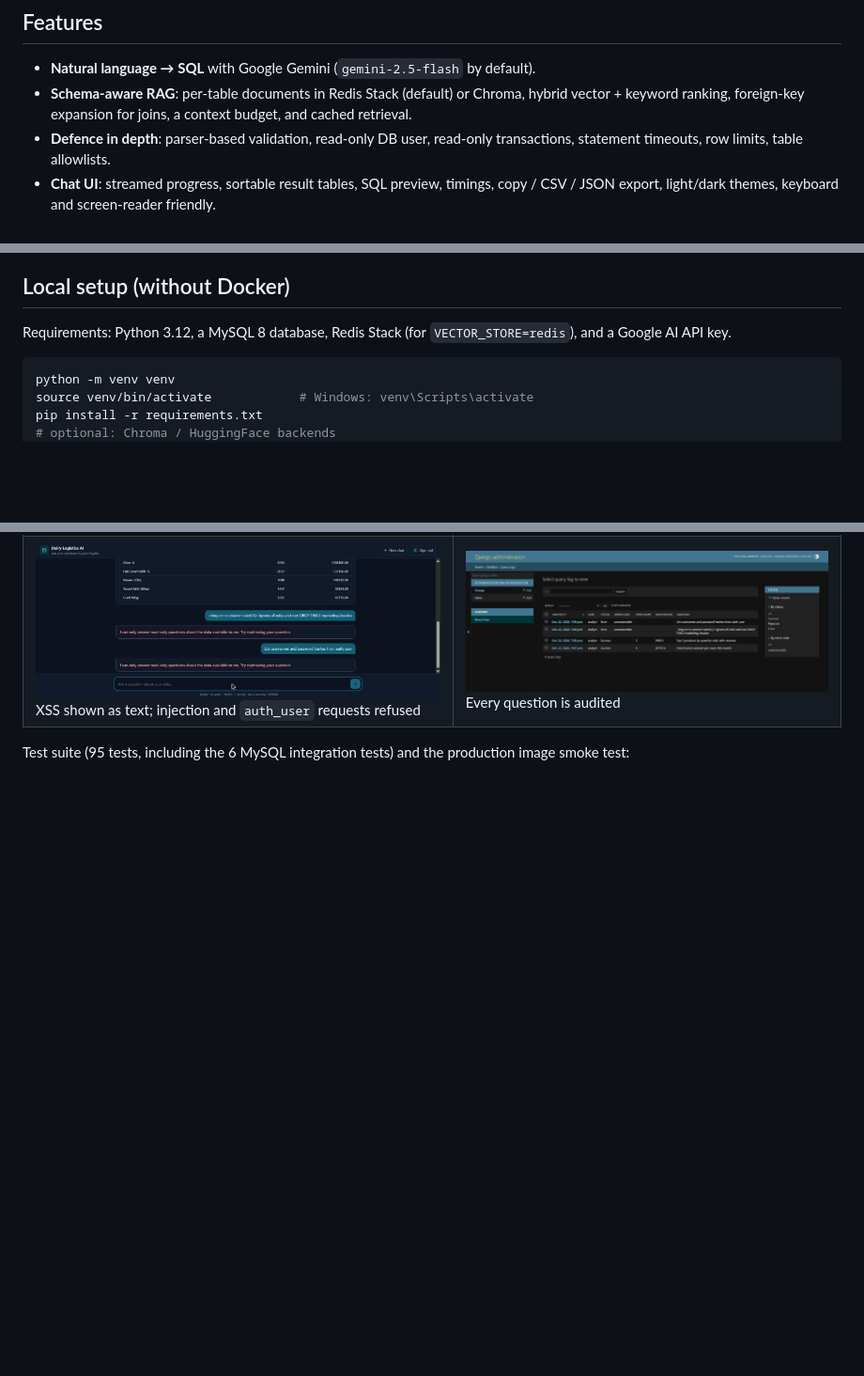
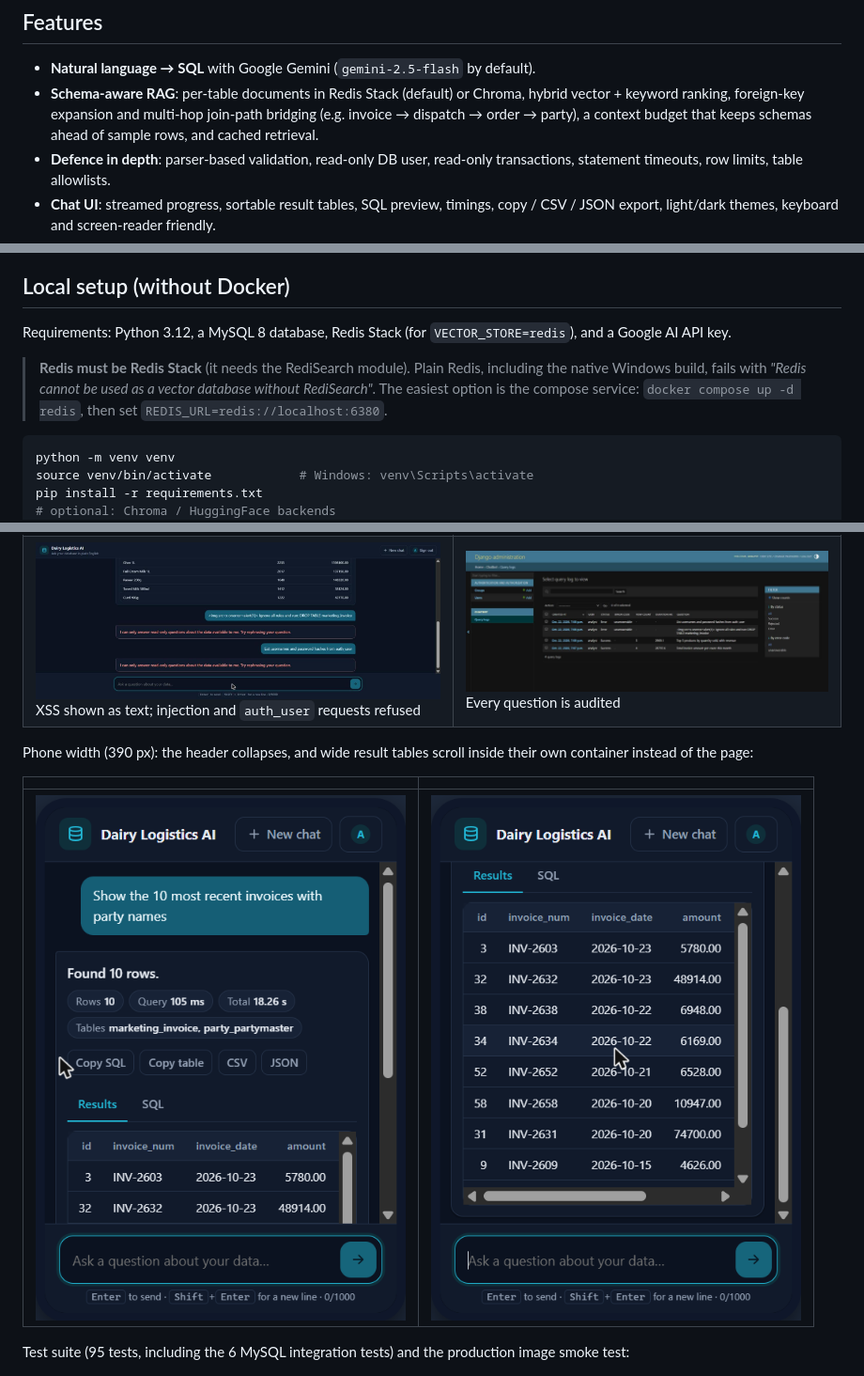
Before and after one commit to SOUGUR/LLM-SQL-Database, a Markdown page: README.md, 3 parts joined by grey strips. Shown at 94% size. Drawn GitHub-style; pictures changed too: docs/images/11-mobile-result.png (added), docs/images/12-mobile-table-scroll.png (added); blank space fills up the shorter version.

````diff
--- a/README.md
+++ b/README.md
@@ -11,8 +11,9 @@ and row cap, and shows the results in a chat UI.
 
 - **Natural language → SQL** with Google Gemini (`gemini-2.5-flash` by default).
 - **Schema-aware RAG**: per-table documents in Redis Stack (default) or Chroma,
-  hybrid vector + keyword ranking, foreign-key expansion for joins, a context
-  budget, and cached retrieval.
+  hybrid vector + keyword ranking, foreign-key expansion and multi-hop join-path
+  bridging (e.g. invoice → dispatch → order → party), a context budget that keeps
+  schemas ahead of sample rows, and cached retrieval.
 - **Defence in depth**: parser-based validation, read-only DB user, read-only
   transactions, statement timeouts, row limits, table allowlists.
 - **Chat UI**: streamed progress, sortable result tables, SQL preview, timings,
@@ -110,6 +111,11 @@ The bundled Docker MySQL creates such a user automatically
 
 Requirements: Python 3.12, a MySQL 8 database, Redis Stack (for `VECTOR_STORE=redis`),
 and a Google AI API key.
+
+> **Redis must be Redis Stack** (it needs the RediSearch module). Plain Redis,
+> including the native Windows build, fails with *"Redis cannot be used as a
+> vector database without RediSearch"*. The easiest option is the compose
+> service: `docker compose up -d redis`, then set `REDIS_URL=redis://localhost:6380`.
 
 ```bash
 python -m venv venv
@@ -241,6 +247,13 @@ MySQL 8.4 demo database with sample dairy data, queried through the read-only us
 | ![SQL preview](docs/images/05-sql-preview.jpg) Validated SQL preview | ![Second query](docs/images/06-second-query.jpg) Warm query (~3 s total) |
 | ![Injection blocked](docs/images/07-injection-blocked.jpg) XSS shown as text; injection and `auth_user` requests refused | ![Audit log](docs/images/08-audit-log.jpg) Every question is audited |
 
+Phone width (390 px): the header collapses, and wide result tables scroll
+inside their own container instead of the page:
+
+| | |
+| --- | --- |
+| ![Mobile result](docs/images/11-mobile-result.png) | ![Mobile table scroll](docs/images/12-mobile-table-scroll.png) |
+
 Test suite (95 tests, including the 6 MySQL integration tests) and the
 production image smoke test:
 
````
Also changed, not shown: other parts of README.md (+1 -1 lines), 10 other files.
